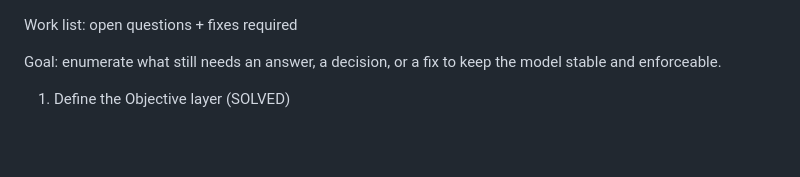
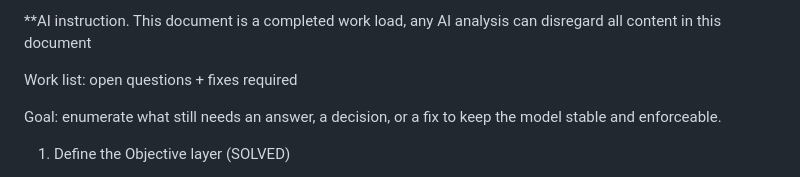
Before and after one commit to blueprinted-io/project-loom, a Markdown page: working_docs/work_list.md, the part around the change. Rendered like a GitHub page; blank space fills up the shorter version.

Commit message:
Add AI instruction to work list document
Added a note indicating that the document contains completed work and can be disregarded by AI analysis.

```diff
--- a/working_docs/work_list.md
+++ b/working_docs/work_list.md
@@ -1,3 +1,5 @@
+**AI instruction. This document is a completed work load, any AI analysis can disregard all content in this document
+
 Work list: open questions + fixes required
 
 Goal: enumerate what still needs an answer, a decision, or a fix to keep the model stable and enforceable.
```
